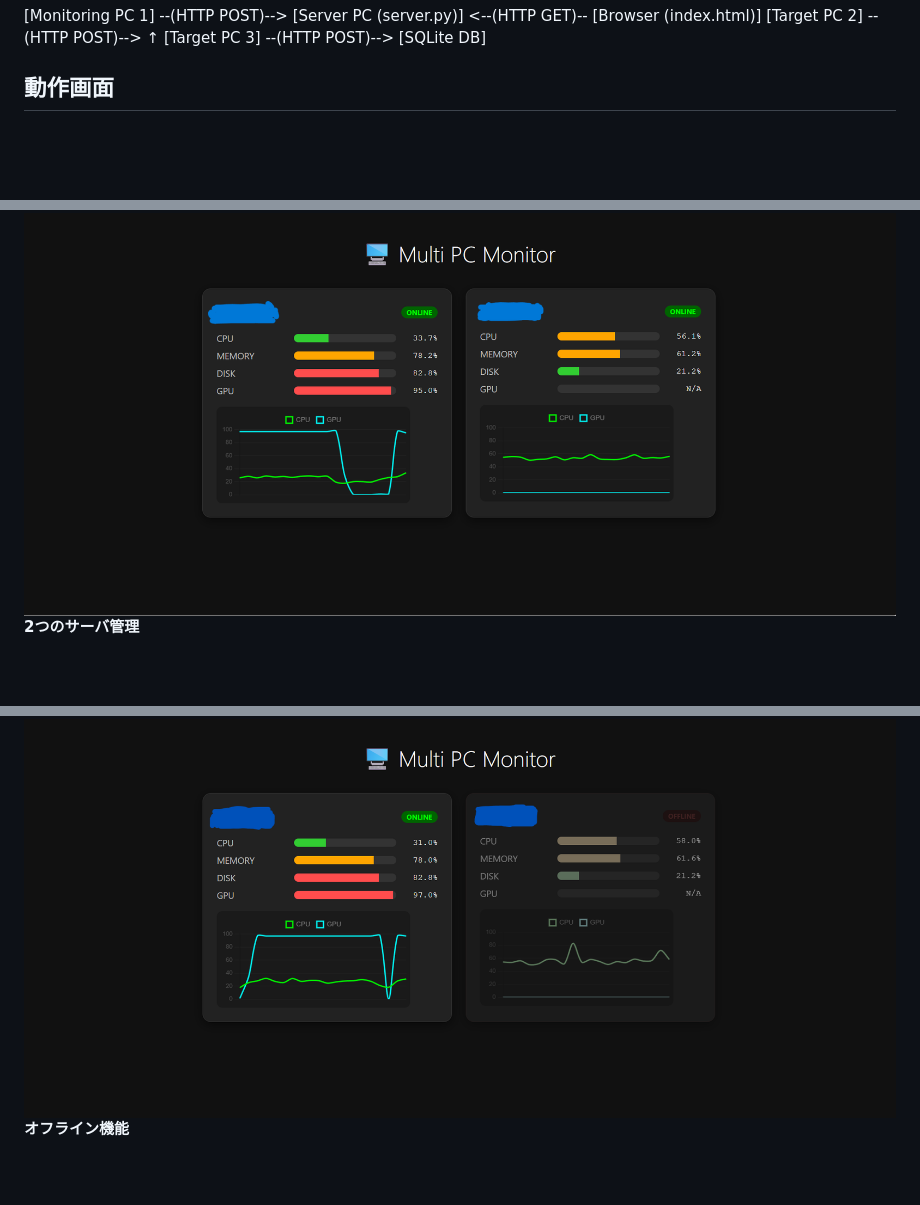
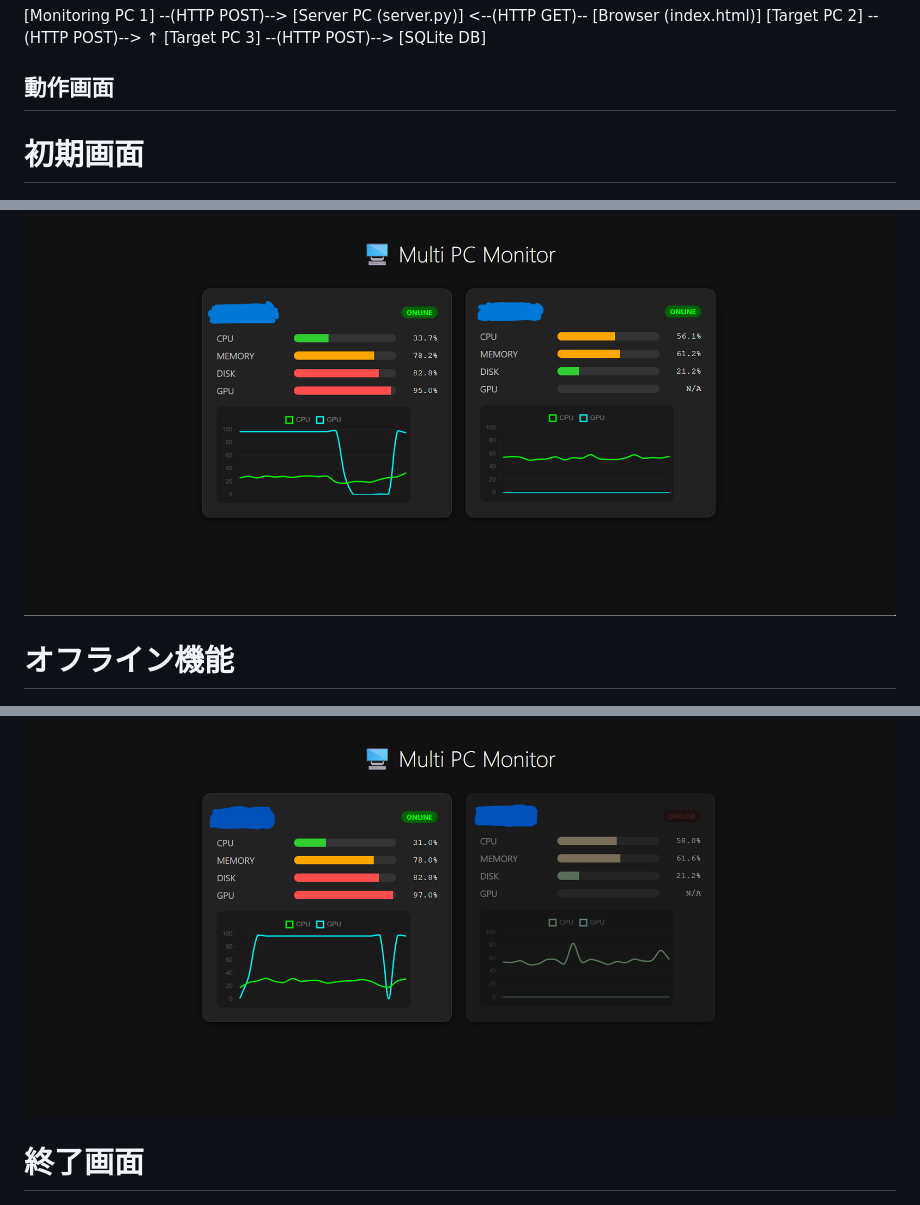
Before and after one commit to TA-HA08/PC-monitoring, a Markdown page: README.md, 3 parts joined by grey strips. Rendered like a GitHub page; blank space fills up the shorter version.

```diff
--- a/README.md
+++ b/README.md
@@ -65,4 +65,5 @@ CPU使用率とGPU使用率はリアルタイムで変動するグラフで視
 [Target PC 3] --(HTTP POST)--> [SQLite DB]
 
 ## 動作画面
+# 初期画面
 ![初期画面](images/Initial_screen.png)
@@ -74,7 +75,7 @@ CPU使用率とGPU使用率はリアルタイムで変動するグラフで視
 ![2つのサーバ管理](images/two_server.png)
-**2つのサーバ管理**
 
+# オフライン機能
 ![オフライン機能](images/offline.png)
-**オフライン機能**
 
+# 終了画面
 ![終了画面](images/both_offline.png)
```
Also changed, not shown: other parts of README.md (+3 -4 lines).
